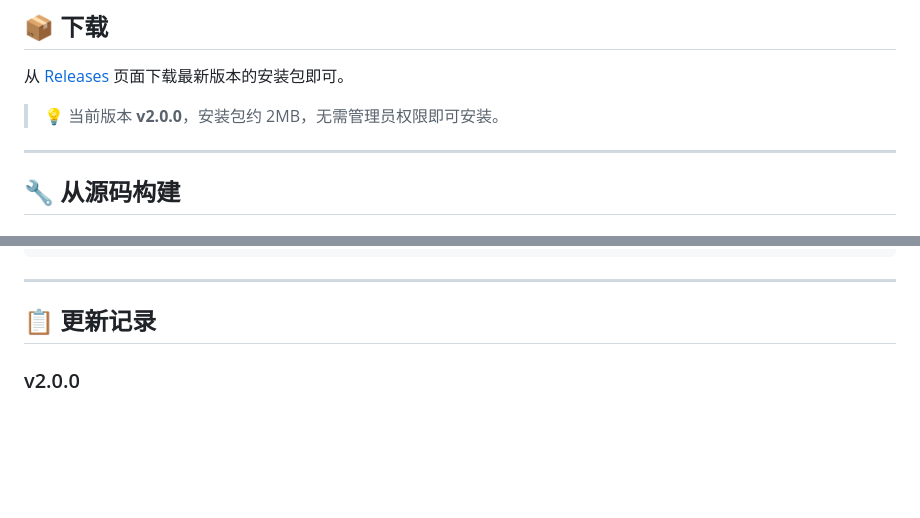
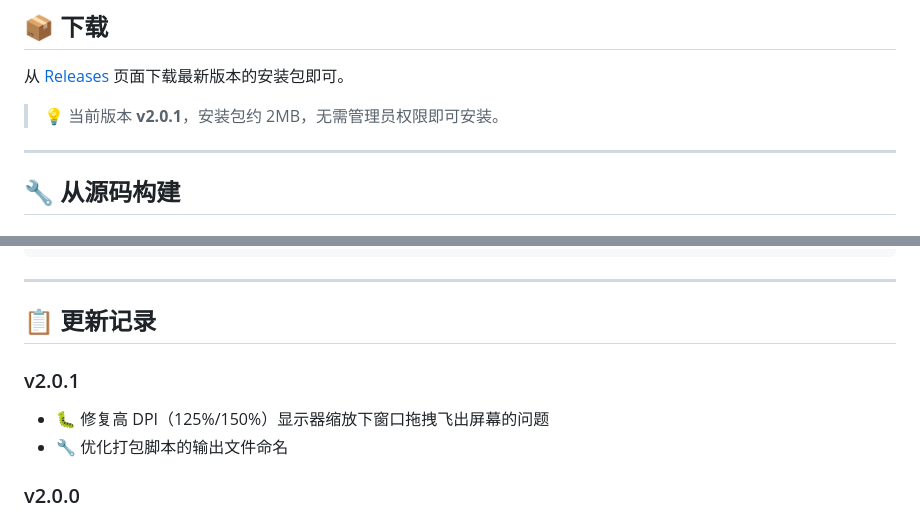
Before and after one commit to TohnoSeika/minagi-file-classifier, a Markdown page: README.md, 2 parts joined by grey strips. GitHub-like rendering; blank space fills up the shorter version.

Commit message:
📝 更新 README 版本号和更新记录
添加 v2.0.1 更新日志，当前版本修正为 v2.0.1

Co-Authored-By: Claude <noreply@anthropic.com>

```diff
--- a/README.md
+++ b/README.md
@@ -55,7 +55,7 @@
 
 从 [Releases](https://github.com/TohnoSeika/minagi-file-classifier/releases) 页面下载最新版本的安装包即可。
 
-> 💡 当前版本 **v2.0.0**，安装包约 2MB，无需管理员权限即可安装。
+> 💡 当前版本 **v2.0.1**，安装包约 2MB，无需管理员权限即可安装。
 
 ---
 
@@ -104,6 +104,10 @@ minagi-file-classifier/
 ---
 
 ## 📋 更新记录
+
+### v2.0.1
+- 🐛 修复高 DPI（125%/150%）显示器缩放下窗口拖拽飞出屏幕的问题
+- 🔧 优化打包脚本的输出文件命名
 
 ### v2.0.0
 - 🏗️ 架构迁移：从 Electron 更换为 Tauri 框架
```
